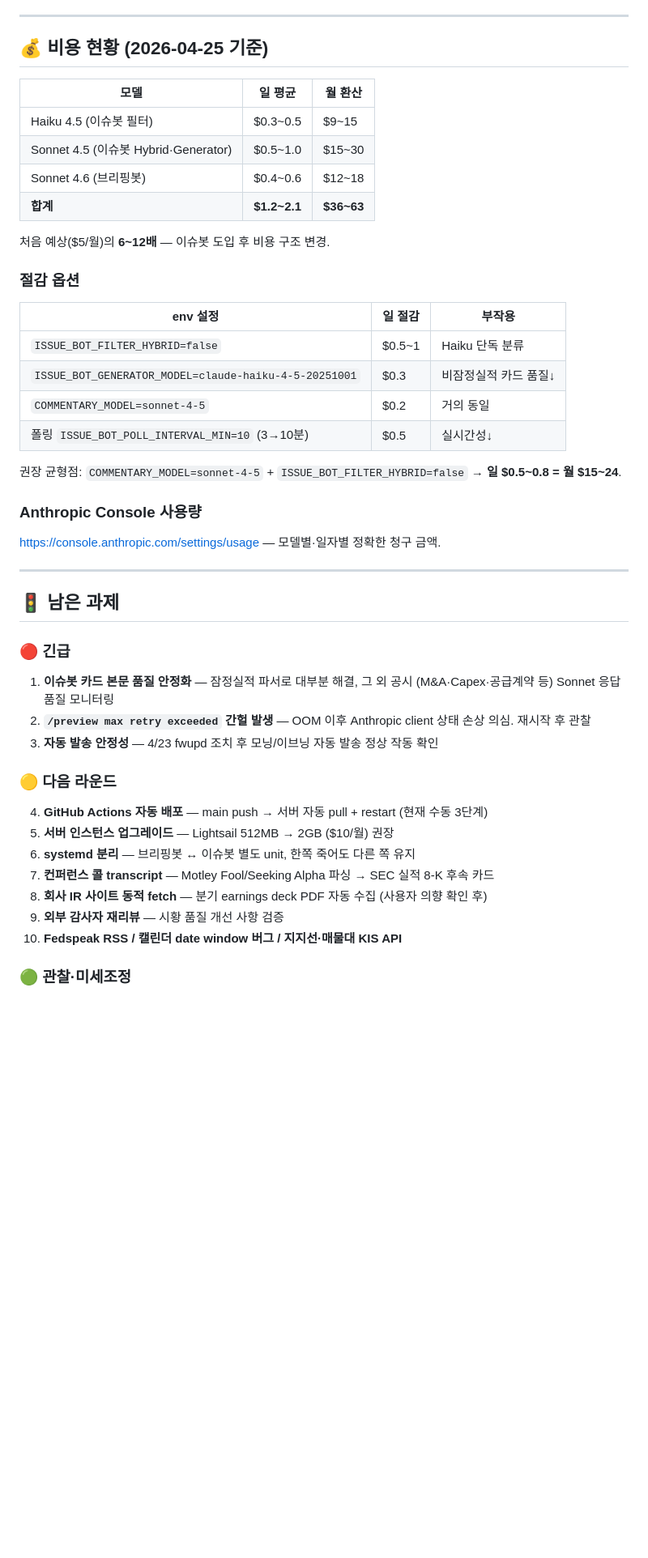
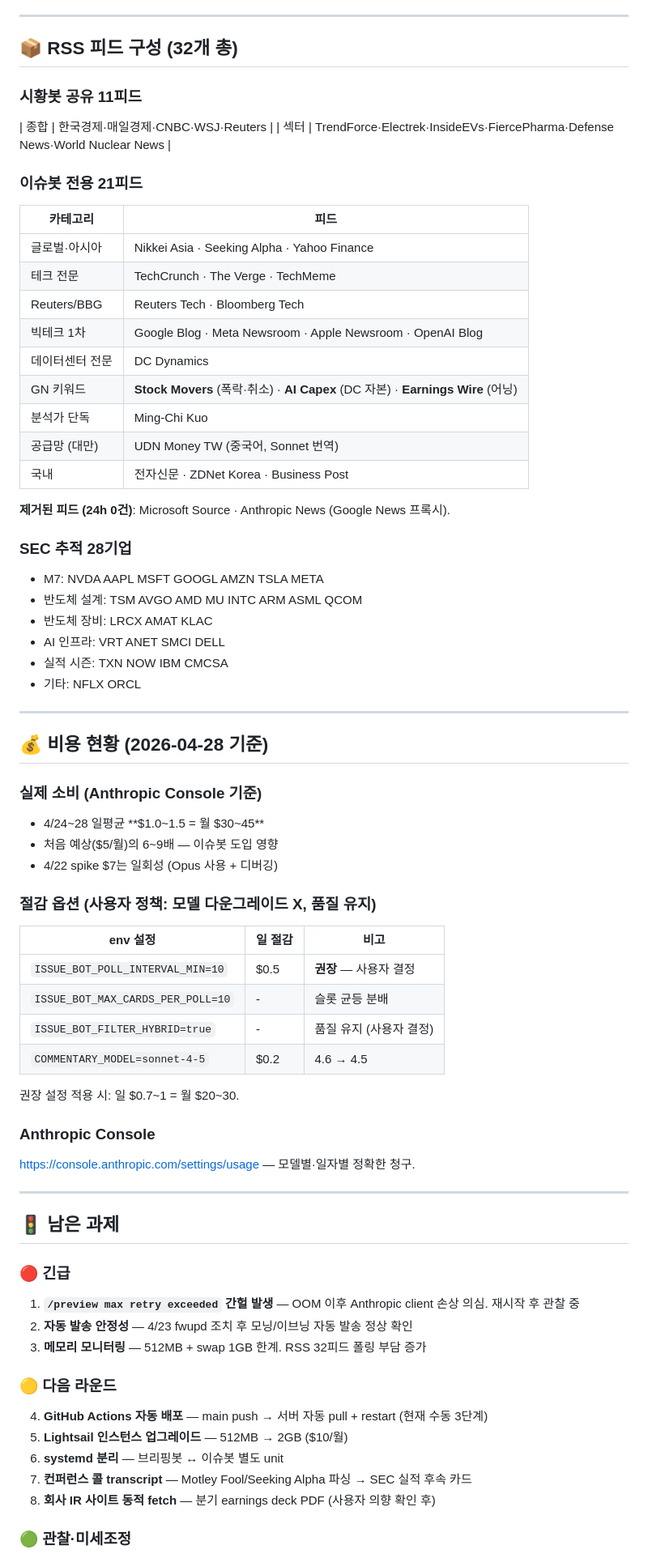
Before and after one commit to valscope-sys/telegram-briefing-bot, a Markdown page: SESSION_HANDOFF.md, the part around one of its changes. Shown at 81% size. Drawn GitHub-style; blank space fills up the shorter version.

```diff
--- a/SESSION_HANDOFF.md
+++ b/SESSION_HANDOFF.md
@@ -136,47 +124,72 @@
 
 ---
 
-## 💰 비용 현황 (2026-04-25 기준)
+## 📦 RSS 피드 구성 (32개 총)
 
-| 모델 | 일 평균 | 월 환산 |
-|------|---------|---------|
-| Haiku 4.5 (이슈봇 필터) | $0.3~0.5 | $9~15 |
-| Sonnet 4.5 (이슈봇 Hybrid·Generator) | $0.5~1.0 | $15~30 |
-| Sonnet 4.6 (브리핑봇) | $0.4~0.6 | $12~18 |
-| **합계** | **$1.2~2.1** | **$36~63** |
+### 시황봇 공유 11피드
+| 종합 | 한국경제·매일경제·CNBC·WSJ·Reuters |
+| 섹터 | TrendForce·Electrek·InsideEVs·FiercePharma·Defense News·World Nuclear News |
 
-처음 예상($5/월)의 **6~12배** — 이슈봇 도입 후 비용 구조 변경.
+### 이슈봇 전용 21피드
+| 카테고리 | 피드 |
+|---------|------|
+| 글로벌·아시아 | Nikkei Asia · Seeking Alpha · Yahoo Finance |
+| 테크 전문 | TechCrunch · The Verge · TechMeme |
+| Reuters/BBG | Reuters Tech · Bloomberg Tech |
+| 빅테크 1차 | Google Blog · Meta Newsroom · Apple Newsroom · OpenAI Blog |
+| 데이터센터 전문 | DC Dynamics |
+| GN 키워드 | **Stock Movers** (폭락·취소) · **AI Capex** (DC 자본) · **Earnings Wire** (어닝) |
+| 분석가 단독 | Ming-Chi Kuo |
+| 공급망 (대만) | UDN Money TW (중국어, Sonnet 번역) |
+| 국내 | 전자신문 · ZDNet Korea · Business Post |
 
-### 절감 옵션
+**제거된 피드 (24h 0건)**: Microsoft Source · Anthropic News (Google News 프록시).
 
-| env 설정 | 일 절감 | 부작용 |
-|---------|---------|--------|
-| `ISSUE_BOT_FILTER_HYBRID=false` | $0.5~1 | Haiku 단독 분류 |
-| `ISSUE_BOT_GENERATOR_MODEL=claude-haiku-4-5-20251001` | $0.3 | 비잠정실적 카드 품질↓ |
-| `COMMENTARY_MODEL=sonnet-4-5` | $0.2 | 거의 동일 |
-| 폴링 `ISSUE_BOT_POLL_INTERVAL_MIN=10` (3→10분) | $0.5 | 실시간성↓ |
+### SEC 추적 28기업
+- M7: NVDA AAPL MSFT GOOGL AMZN TSLA META
+- 반도체 설계: TSM AVGO AMD MU INTC ARM ASML QCOM
+- 반도체 장비: LRCX AMAT KLAC
+- AI 인프라: VRT ANET SMCI DELL
+- 실적 시즌: TXN NOW IBM CMCSA
+- 기타: NFLX ORCL
 
-권장 균형점: `COMMENTARY_MODEL=sonnet-4-5` + `ISSUE_BOT_FILTER_HYBRID=false` → **일 $0.5~0.8 = 월 $15~24**.
+---
 
-### Anthropic Console 사용량
-https://console.anthropic.com/settings/usage — 모델별·일자별 정확한 청구 금액.
+## 💰 비용 현황 (2026-04-28 기준)
+
+### 실제 소비 (Anthropic Console 기준)
+- 4/24~28 일평균 **$1.0~1.5 = 월 $30~45**
+- 처음 예상($5/월)의 6~9배 — 이슈봇 도입 영향
+- 4/22 spike $7는 일회성 (Opus 사용 + 디버깅)
+
+### 절감 옵션 (사용자 정책: 모델 다운그레이드 X, 품질 유지)
+
+| env 설정 | 일 절감 | 비고 |
+|---------|---------|------|
+| `ISSUE_BOT_POLL_INTERVAL_MIN=10` | $0.5 | **권장** — 사용자 결정 |
+| `ISSUE_BOT_MAX_CARDS_PER_POLL=10` | - | 슬롯 균등 분배 |
+| `ISSUE_BOT_FILTER_HYBRID=true` | - | 품질 유지 (사용자 결정) |
+| `COMMENTARY_MODEL=sonnet-4-5` | $0.2 | 4.6 → 4.5 |
+
+권장 설정 적용 시: 일 $0.7~1 = 월 $20~30.
+
+### Anthropic Console
+https://console.anthropic.com/settings/usage — 모델별·일자별 정확한 청구.
 
 ---
 
 ## 🚦 남은 과제
 
 ### 🔴 긴급
-1. **이슈봇 카드 본문 품질 안정화** — 잠정실적 파서로 대부분 해결, 그 외 공시 (M&A·Capex·공급계약 등) Sonnet 응답 품질 모니터링
-2. **`/preview max retry exceeded` 간헐 발생** — OOM 이후 Anthropic client 상태 손상 의심. 재시작 후 관찰
-3. **자동 발송 안정성** — 4/23 fwupd 조치 후 모닝/이브닝 자동 발송 정상 작동 확인
+1. **`/preview max retry exceeded` 간헐 발생** — OOM 이후 Anthropic client 손상 의심. 재시작 후 관찰 중
+2. **자동 발송 안정성** — 4/23 fwupd 조치 후 모닝/이브닝 자동 발송 정상 확인
+3. **메모리 모니터링** — 512MB + swap 1GB 한계. RSS 32피드 폴링 부담 증가
 
 ### 🟡 다음 라운드
 4. **GitHub Actions 자동 배포** — main push → 서버 자동 pull + restart (현재 수동 3단계)
-5. **서버 인스턴스 업그레이드** — Lightsail 512MB → 2GB ($10/월) 권장
-6. **systemd 분리** — 브리핑봇 ↔ 이슈봇 별도 unit, 한쪽 죽어도 다른 쪽 유지
-7. **컨퍼런스 콜 transcript** — Motley Fool/Seeking Alpha 파싱 → SEC 실적 8-K 후속 카드
-8. **회사 IR 사이트 동적 fetch** — 분기 earnings deck PDF 자동 수집 (사용자 의향 확인 후)
-9. **외부 감사자 재리뷰** — 시황 품질 개선 사항 검증
-10. **Fedspeak RSS / 캘린더 date window 버그 / 지지선·매물대 KIS API**
+5. **Lightsail 인스턴스 업그레이드** — 512MB → 2GB ($10/월)
+6. **systemd 분리** — 브리핑봇 ↔ 이슈봇 별도 unit
+7. **컨퍼런스 콜 transcript** — Motley Fool/Seeking Alpha 파싱 → SEC 실적 후속 카드
+8. **회사 IR 사이트 동적 fetch** — 분기 earnings deck PDF (사용자 의향 확인 후)
 
 ### 🟢 관찰·미세조정
```
Also changed, not shown: other parts of SESSION_HANDOFF.md (+116 -109 lines).
